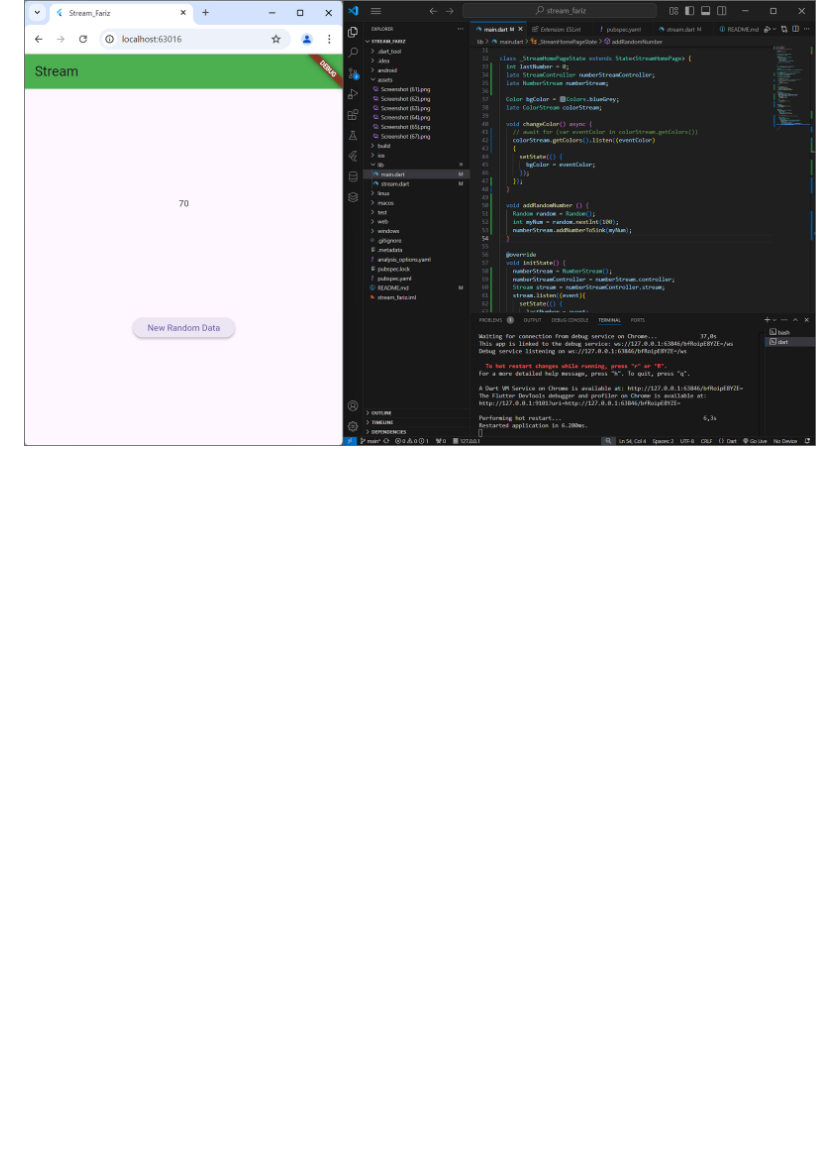
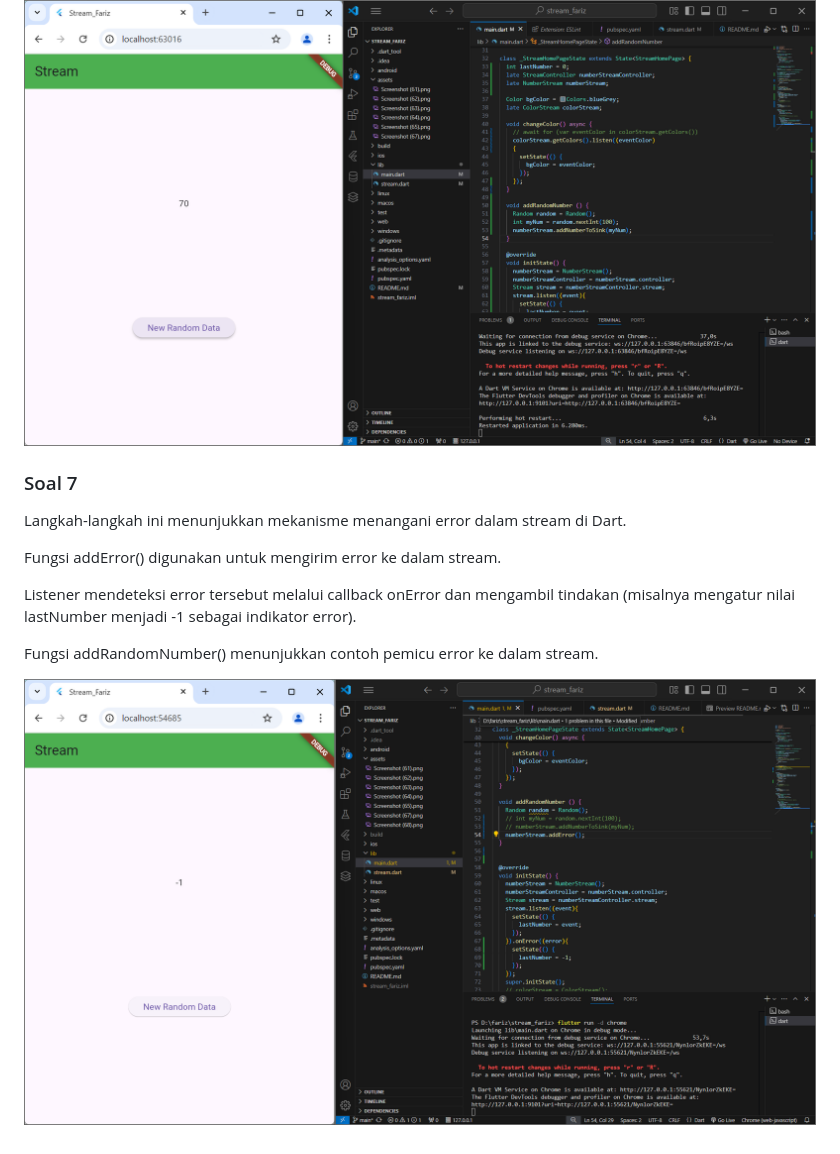
Before and after one commit to farizali04/week-13, a Markdown page: README.md, the part around the change. GitHub-like rendering; pictures changed too: assets/Screenshot (69).png (added); blank space fills up the shorter version.

Commit message:
W13: Jawaban Soal 7

```diff
--- a/README.md
+++ b/README.md
@@ -56,3 +56,14 @@ Angka tersebut akan ditampilkan di layar
 Menggunakan stream untuk mengelola perubahan data secara reaktif
 
 ![Screenshot](assets/Screenshot%20(68).png)
+
+### Soal 7
+Langkah-langkah ini menunjukkan mekanisme menangani error dalam stream di Dart.
+
+Fungsi addError() digunakan untuk mengirim error ke dalam stream.
+
+Listener mendeteksi error tersebut melalui callback onError dan mengambil tindakan (misalnya mengatur nilai lastNumber menjadi -1 sebagai indikator error).
+
+Fungsi addRandomNumber() menunjukkan contoh pemicu error ke dalam stream.
+
+![Screenshot](assets/Screenshot%20(69).png)
```
Also changed, not shown: 3 other files.
